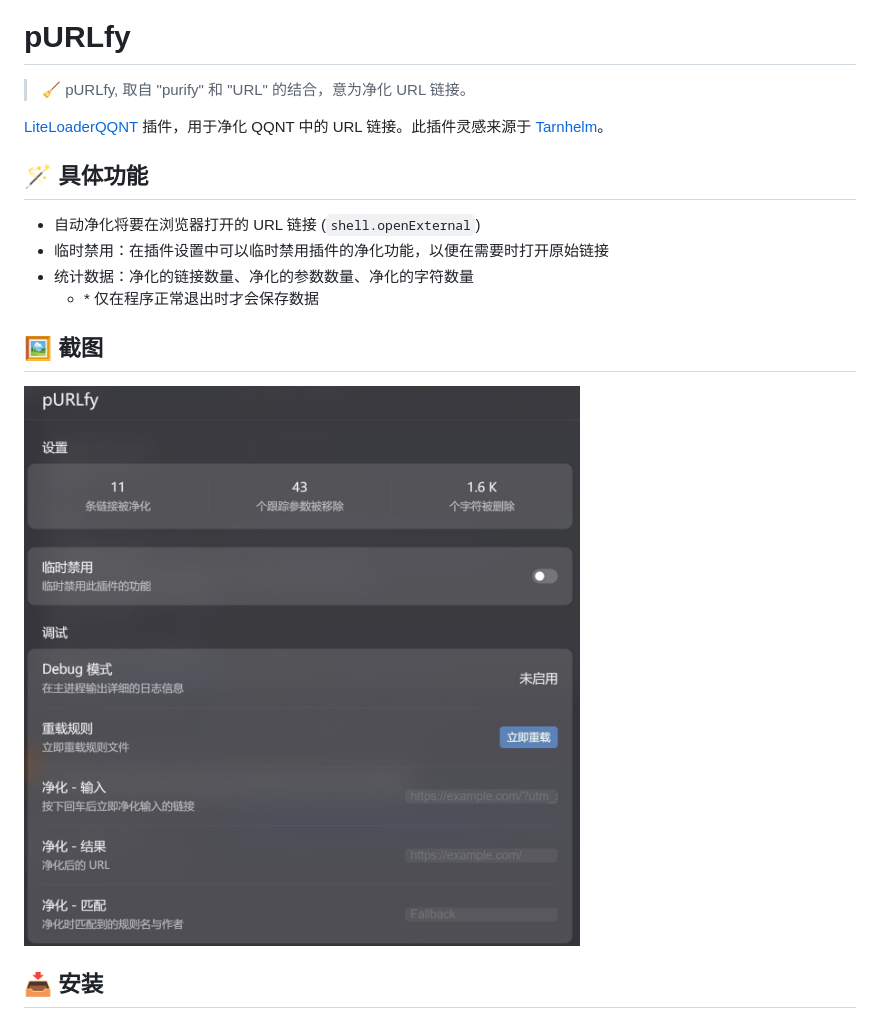
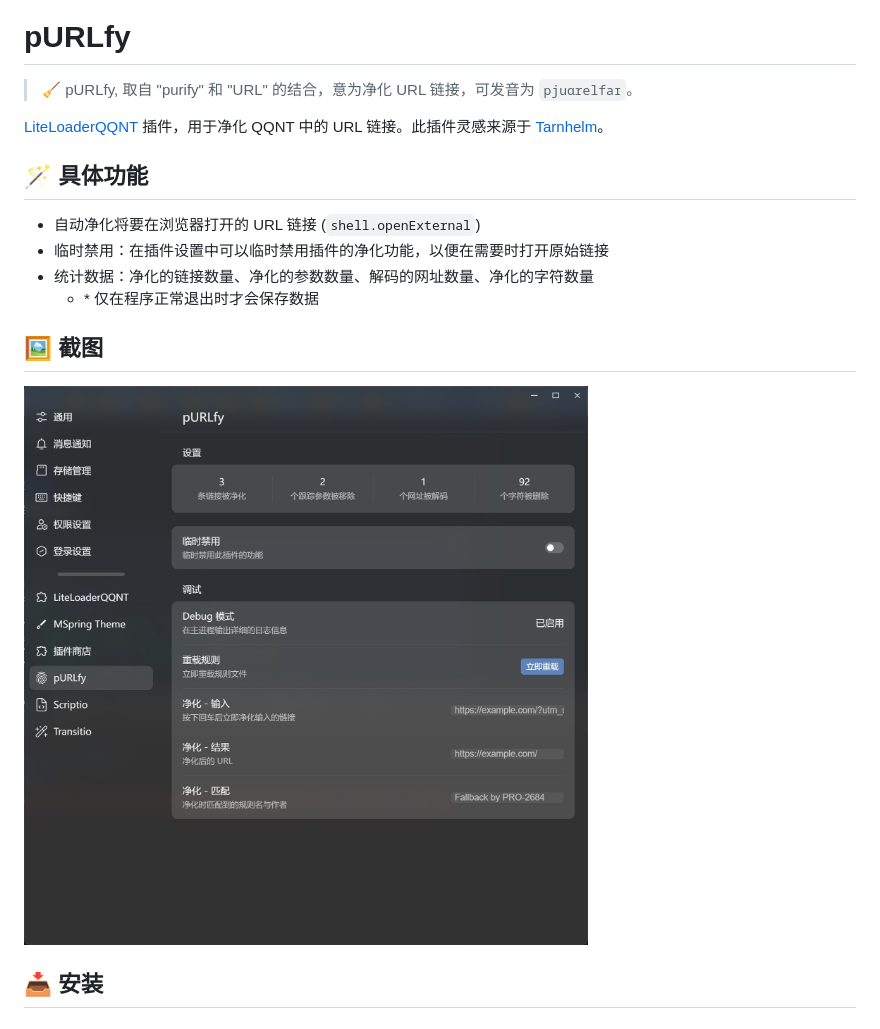
Before and after one commit to PRO-2684/LiteLoaderQQNT-pURLfy, a Markdown page: README.md, the part around the change printed below. Rendered like a GitHub page; pictures changed too: attachments/settings.jpg.

Commit message:
Fix readme; Update screenshot; Add pronounciation

```diff
--- a/README.md
+++ b/README.md
@@ -2,7 +2,7 @@
 
 # pURLfy
 
-> 🧹 pURLfy, 取自 "purify" 和 "URL" 的结合，意为净化 URL 链接。
+> 🧹 pURLfy, 取自 "purify" 和 "URL" 的结合，意为净化 URL 链接，可发音为 `pjuɑrelfaɪ`。
 
 [LiteLoaderQQNT](https://github.com/mo-jinran/LiteLoaderQQNT) 插件，用于净化 QQNT 中的 URL 链接。此插件灵感来源于 [Tarnhelm](https://tarnhelm.project.ac.cn/)。
 
@@ -10,7 +10,7 @@
 
 - 自动净化将要在浏览器打开的 URL 链接 (`shell.openExternal`)
 - 临时禁用：在插件设置中可以临时禁用插件的净化功能，以便在需要时打开原始链接
-- 统计数据：净化的链接数量、净化的参数数量、净化的字符数量
+- 统计数据：净化的链接数量、净化的参数数量、解码的网址数量、净化的字符数量
     - \* 仅在程序正常退出时才会保存数据
 
 ## 🖼️ 截图
```
Also changed, not shown: other parts of README.md (+1 -1 lines), 1 other file.
